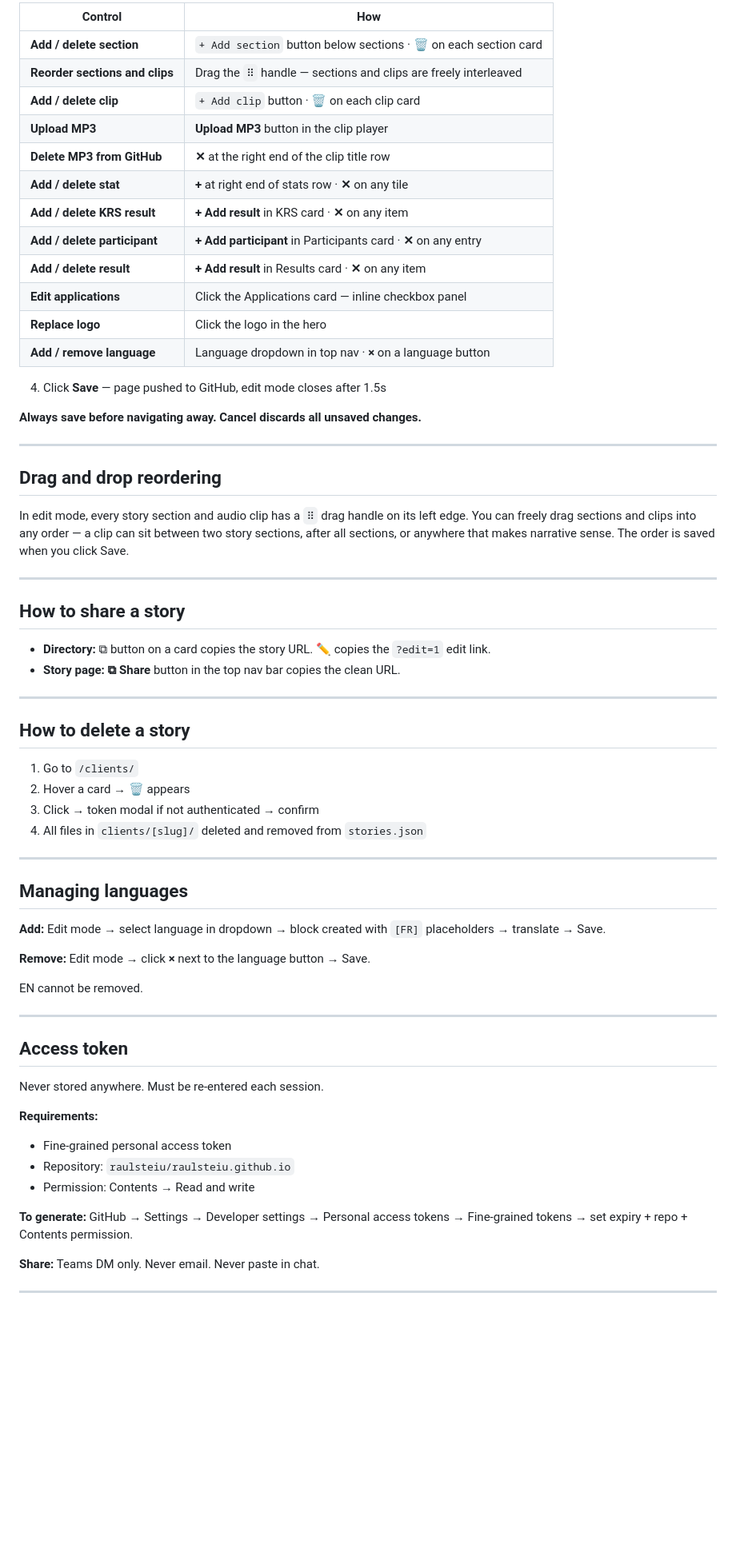
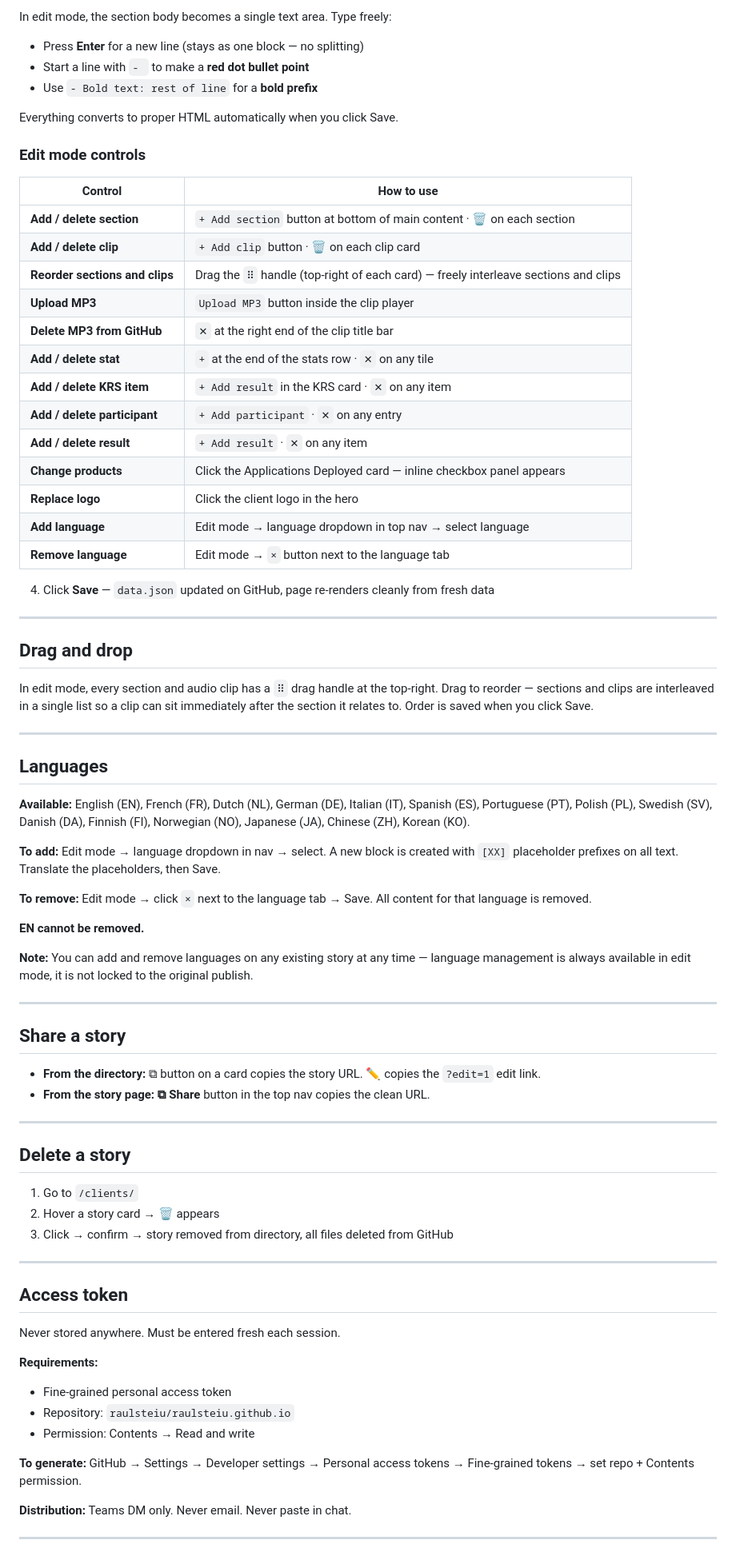
Before and after one commit to raulsteiu/raulsteiu.github.io, a Markdown page: INSTRUCTIONS.md, the part around one of its changes. Shown at 80% size. GitHub-like rendering; blank space fills up the shorter version.

```diff
--- a/INSTRUCTIONS.md
+++ b/INSTRUCTIONS.md
@@ -66,69 +75,80 @@ Hero tag, heading, description, industry tag, section labels/headings/body text,
 
-| Control | How |
+In edit mode, the section body becomes a single text area. Type freely:
+- Press **Enter** for a new line (stays as one block — no splitting)
+- Start a line with `- ` to make a **red dot bullet point**
+- Use `- Bold text: rest of line` for a **bold prefix**
+
+Everything converts to proper HTML automatically when you click Save.
+
+### Edit mode controls
+
+| Control | How to use |
 |---|---|
-| **Add / delete section** | `+ Add section` button below sections · 🗑 on each section card |
-| **Reorder sections and clips** | Drag the `⠿` handle — sections and clips are freely interleaved |
+| **Add / delete section** | `+ Add section` button at bottom of main content · 🗑 on each section |
 | **Add / delete clip** | `+ Add clip` button · 🗑 on each clip card |
-| **Upload MP3** | **Upload MP3** button in the clip player |
-| **Delete MP3 from GitHub** | **✕** at the right end of the clip title row |
-| **Add / delete stat** | **+** at right end of stats row · **✕** on any tile |
-| **Add / delete KRS result** | **+ Add result** in KRS card · **✕** on any item |
-| **Add / delete participant** | **+ Add participant** in Participants card · **✕** on any entry |
-| **Add / delete result** | **+ Add result** in Results card · **✕** on any item |
-| **Edit applications** | Click the Applications card — inline checkbox panel |
-| **Replace logo** | Click the logo in the hero |
-| **Add / remove language** | Language dropdown in top nav · **×** on a language button |
+| **Reorder sections and clips** | Drag the `⠿` handle (top-right of each card) — freely interleave sections and clips |
+| **Upload MP3** | `Upload MP3` button inside the clip player |
+| **Delete MP3 from GitHub** | `✕` at the right end of the clip title bar |
+| **Add / delete stat** | `+` at the end of the stats row · `✕` on any tile |
+| **Add / delete KRS item** | `+ Add result` in the KRS card · `✕` on any item |
+| **Add / delete participant** | `+ Add participant` · `✕` on any entry |
+| **Add / delete result** | `+ Add result` · `✕` on any item |
+| **Change products** | Click the Applications Deployed card — inline checkbox panel appears |
+| **Replace logo** | Click the client logo in the hero |
+| **Add language** | Edit mode → language dropdown in top nav → select language |
+| **Remove language** | Edit mode → `×` button next to the language tab |
 
-4. Click **Save** — page pushed to GitHub, edit mode closes after 1.5s
-
-**Always save before navigating away. Cancel discards all unsaved changes.**
+4. Click **Save** — `data.json` updated on GitHub, page re-renders cleanly from fresh data
 
 ---
 
-## Drag and drop reordering
+## Drag and drop
 
-In edit mode, every story section and audio clip has a `⠿` drag handle on its left edge. You can freely drag sections and clips into any order — a clip can sit between two story sections, after all sections, or anywhere that makes narrative sense. The order is saved when you click Save.
+In edit mode, every section and audio clip has a `⠿` drag handle at the top-right. Drag to reorder — sections and clips are interleaved in a single list so a clip can sit immediately after the section it relates to. Order is saved when you click Save.
 
 ---
 
-## How to share a story
+## Languages
 
-- **Directory:** ⧉ button on a card copies the story URL. ✏ copies the `?edit=1` edit link.
-- **Story page:** **⧉ Share** button in the top nav bar copies the clean URL.
+**Available:** English (EN), French (FR), Dutch (NL), German (DE), Italian (IT), Spanish (ES), Portuguese (PT), Polish (PL), Swedish (SV), Danish (DA), Finnish (FI), Norwegian (NO), Japanese (JA), Chinese (ZH), Korean (KO).
+
+**To add:** Edit mode → language dropdown in nav → select. A new block is created with `[XX]` placeholder prefixes on all text. Translate the placeholders, then Save.
+
+**To remove:** Edit mode → click `×` next to the language tab → Save. All content for that language is removed.
+
+**EN cannot be removed.**
+
+**Note:** You can add and remove languages on any existing story at any time — language management is always available in edit mode, it is not locked to the original publish.
 
 ---
 
-## How to delete a story
+## Share a story
 
-1. Go to `/clients/`
-2. Hover a card → 🗑 appears
-3. Click → token modal if not authenticated → confirm
-4. All files in `clients/[slug]/` deleted and removed from `stories.json`
+- **From the directory:** ⧉ button on a card copies the story URL. ✏ copies the `?edit=1` edit link.
+- **From the story page:** **⧉ Share** button in the top nav copies the clean URL.
 
 ---
 
-## Managing languages
+## Delete a story
 
-**Add:** Edit mode → select language in dropdown → block created with `[FR]` placeholders → translate → Save.
-
-**Remove:** Edit mode → click **×** next to the language button → Save.
-
-EN cannot be removed.
+1. Go to `/clients/`
+2. Hover a story card → 🗑 appears
+3. Click → confirm → story removed from directory, all files deleted from GitHub
 
 ---
 
 ## Access token
 
-Never stored anywhere. Must be re-entered each session.
+Never stored anywhere. Must be entered fresh each session.
 
 **Requirements:**
 - Fine-grained personal access token
 - Repository: `raulsteiu/raulsteiu.github.io`
 - Permission: Contents → Read and write
 
-**To generate:** GitHub → Settings → Developer settings → Personal access tokens → Fine-grained tokens → set expiry + repo + Contents permission.
+**To generate:** GitHub → Settings → Developer settings → Personal access tokens → Fine-grained tokens → set repo + Contents permission.
 
-**Share:** Teams DM only. Never email. Never paste in chat.
+**Distribution:** Teams DM only. Never email. Never paste in chat.
 
 ---
 
```
Also changed, not shown: other parts of INSTRUCTIONS.md (+91 -61 lines).
